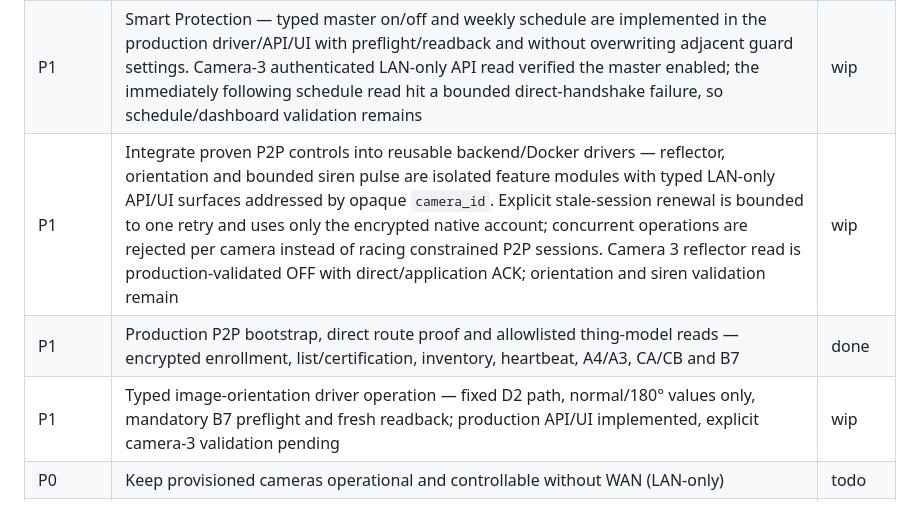
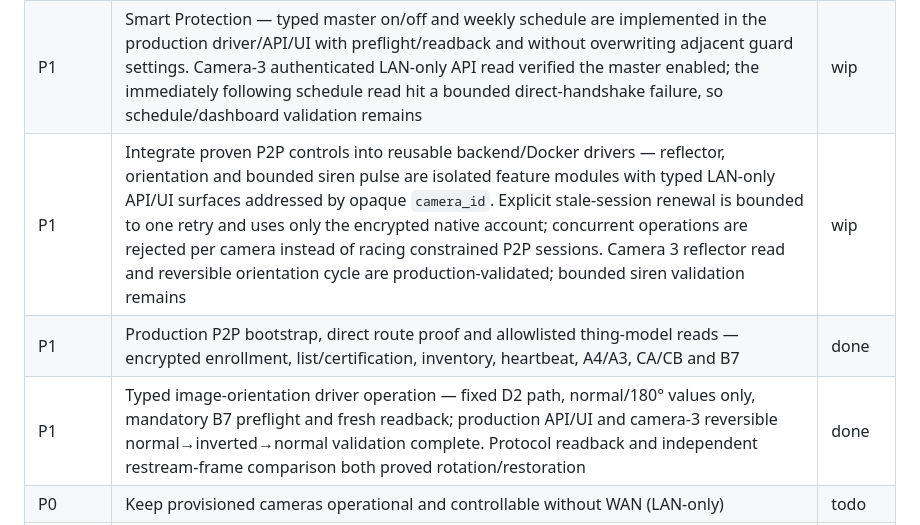
Before and after one commit to lucas-fsousa/CommunityCamGuard, a Markdown page: ROADMAP.md, the part around the change. GitHub-like rendering.

```diff
--- a/ROADMAP.md
+++ b/ROADMAP.md
@@ -80,9 +80,9 @@ above.
 | P1 | Camera-speaker volume — APK 0/25/50/75/100% positions, raw 0..10 read normalization and D3/readback are implemented in the production driver/API/UI; authenticated LAN-only API read on camera 3 returned 75% with verified direct connection. Interactive dashboard/write validation remains | wip |
 | P1 | Legacy night vision — automatic/day-color/night-IR values were recovered and reversibly proven on camera 3; the typed production driver/API/UI now enforce preflight and exact readback while rejecting unsupported V2 bitfields. Dashboard-path validation remains | wip |
 | P1 | Smart Protection — typed master on/off and weekly schedule are implemented in the production driver/API/UI with preflight/readback and without overwriting adjacent guard settings. Camera-3 authenticated LAN-only API read verified the master enabled; the immediately following schedule read hit a bounded direct-handshake failure, so schedule/dashboard validation remains | wip |
-| P1 | Integrate proven P2P controls into reusable backend/Docker drivers — reflector, orientation and bounded siren pulse are isolated feature modules with typed LAN-only API/UI surfaces addressed by opaque `camera_id`. Explicit stale-session renewal is bounded to one retry and uses only the encrypted native account; concurrent operations are rejected per camera instead of racing constrained P2P sessions. Camera 3 reflector read is production-validated OFF with direct/application ACK; orientation and siren validation remain | wip |
+| P1 | Integrate proven P2P controls into reusable backend/Docker drivers — reflector, orientation and bounded siren pulse are isolated feature modules with typed LAN-only API/UI surfaces addressed by opaque `camera_id`. Explicit stale-session renewal is bounded to one retry and uses only the encrypted native account; concurrent operations are rejected per camera instead of racing constrained P2P sessions. Camera 3 reflector read and reversible orientation cycle are production-validated; bounded siren validation remains | wip |
 | P1 | Production P2P bootstrap, direct route proof and allowlisted thing-model reads — encrypted enrollment, list/certification, inventory, heartbeat, A4/A3, CA/CB and B7 | done |
-| P1 | Typed image-orientation driver operation — fixed D2 path, normal/180° values only, mandatory B7 preflight and fresh readback; production API/UI implemented, explicit camera-3 validation pending | wip |
+| P1 | Typed image-orientation driver operation — fixed D2 path, normal/180° values only, mandatory B7 preflight and fresh readback; production API/UI and camera-3 reversible normal→inverted→normal validation complete. Protocol readback and independent restream-frame comparison both proved rotation/restoration | done |
 | P0 | Keep provisioned cameras operational and controllable without WAN (LAN-only) | todo |
 | P1 | Provision a new/reset camera without using the vendor UI — **BLE Wi-Fi flow physically homologated end-to-end** on camera 3 (MTU 256, secure challenge, camera-side Wi-Fi scan/config and `devresult` confirmation). Production now performs account login/refresh and obtains TanKey/bind-token with its own backend implementation; Android, the vendor UI, Frida and capture files are no longer runtime requirements. Vendor WAN/account dependence remains until a LAN-only handshake is recovered; SoftAP remains fallback | wip |
 | P0 | Explicit post-Wi-Fi stage matched to the APK and physically homologated: `0x83` is ACK only; race `0x85/confirmKey` with read-only `cloud/netcfg/devresult`, bind only after a separate user action, then start a fresh P2P session. Camera 3 was bound, appeared online in the three-device inventory and answered 37/40 model reads. Production now persists bind material encrypted and proves inventory/heartbeat, direct A4/A3 plus CA/CB rendezvous and bounded B7 reads. Remaining: expose each proven typed write behind an explicit per-device guard | wip |
```
Also changed, not shown: docs/internal/0024-driver-owned-controls-and-vendor-packages.md (+4 -0 lines).
